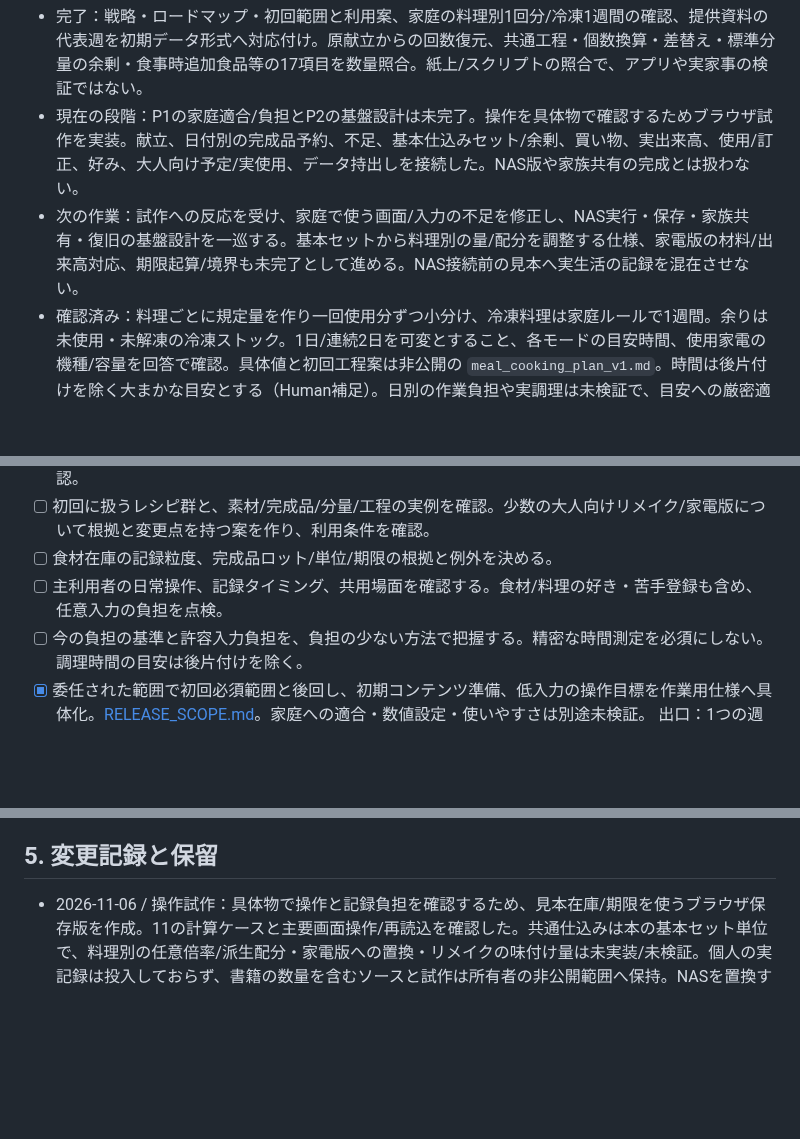
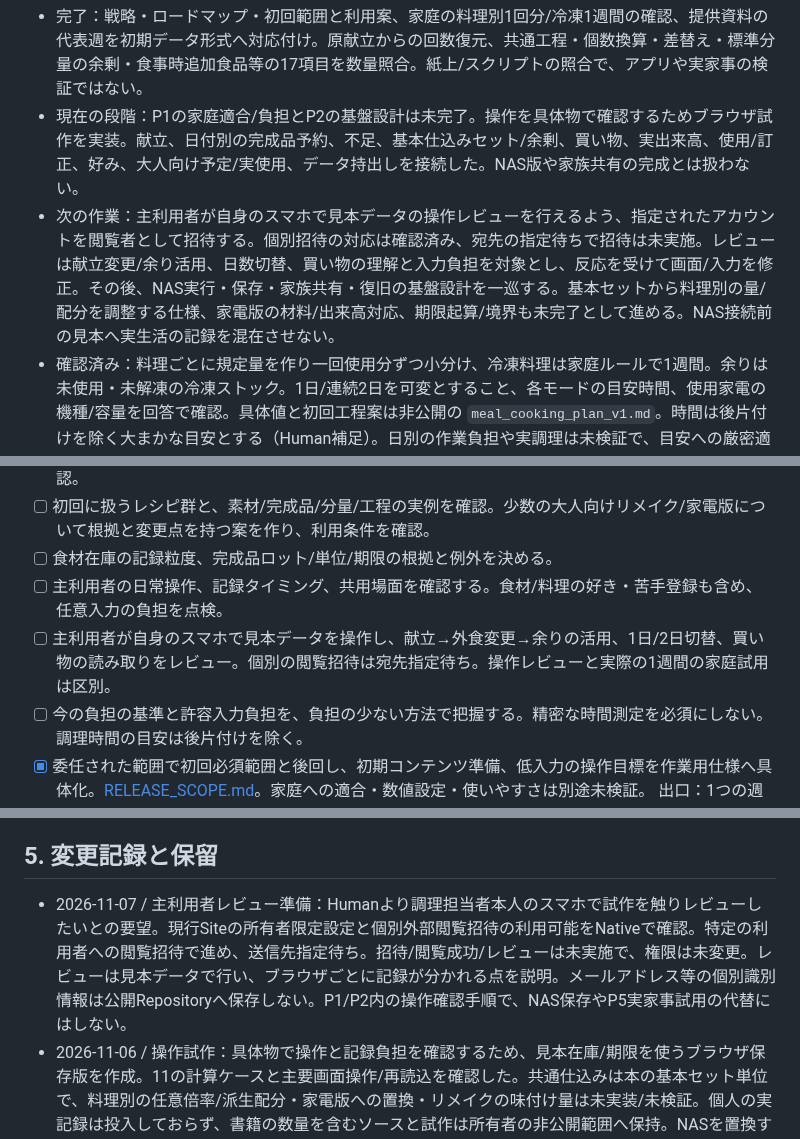
Before and after one commit to rolo9/creative-lab, a Markdown page: projects/meal-planner/ROADMAP.md, 3 parts joined by grey strips. GitHub-like rendering; blank space fills up the shorter version.

Commit message:
Prepare primary-user review with private viewer access

```diff
--- a/projects/meal-planner/ROADMAP.md
+++ b/projects/meal-planner/ROADMAP.md
@@ -8,7 +8,7 @@ RPGは凍結のまま。本件とは別。
 ## 0. 現在地
 - 完了：戦略・ロードマップ・初回範囲と利用案、家庭の料理別1回分/冷凍1週間の確認、提供資料の代表週を初期データ形式へ対応付け。原献立からの回数復元、共通工程・個数換算・差替え・標準分量の余剰・食事時追加食品等の17項目を数量照合。紙上/スクリプトの照合で、アプリや実家事の検証ではない。
 - 現在の段階：P1の家庭適合/負担とP2の基盤設計は未完了。操作を具体物で確認するためブラウザ試作を実装。献立、日付別の完成品予約、不足、基本仕込みセット/余剰、買い物、実出来高、使用/訂正、好み、大人向け予定/実使用、データ持出しを接続した。NAS版や家族共有の完成とは扱わない。
-- 次の作業：試作への反応を受け、家庭で使う画面/入力の不足を修正し、NAS実行・保存・家族共有・復旧の基盤設計を一巡する。基本セットから料理別の量/配分を調整する仕様、家電版の材料/出来高対応、期限起算/境界も未完了として進める。NAS接続前の見本へ実生活の記録を混在させない。
+- 次の作業：主利用者が自身のスマホで見本データの操作レビューを行えるよう、指定されたアカウントを閲覧者として招待する。個別招待の対応は確認済み、宛先の指定待ちで招待は未実施。レビューは献立変更/余り活用、日数切替、買い物の理解と入力負担を対象とし、反応を受けて画面/入力を修正。その後、NAS実行・保存・家族共有・復旧の基盤設計を一巡する。基本セットから料理別の量/配分を調整する仕様、家電版の材料/出来高対応、期限起算/境界も未完了として進める。NAS接続前の見本へ実生活の記録を混在させない。
 - 確認済み：料理ごとに規定量を作り一回使用分ずつ小分け、冷凍料理は家庭ルールで1週間。余りは未使用・未解凍の冷凍ストック。1日/連続2日を可変とすること、各モードの目安時間、使用家電の機種/容量を回答で確認。具体値と初回工程案は非公開の `meal_cooking_plan_v1.md`。時間は後片付けを除く大まかな目安とする（Human補足）。日別の作業負担や実調理は未検証で、目安への厳密適合を必須条件にしない。
 - 未確認/未検証：家庭で採用する初期メニュー、1日/2日それぞれの大まかな作業量/工程の負担分散、家電版の1回分/出来高と材料配分、食材在庫の粒度/実値、共通工程の倍率/未配分分と日跨ぎ保存条件、期限起算/境界、実際の記録負担。代表週の17照合は既存テンプレートの根拠として保持し、追加要望の検証へ拡大解釈しない。
 - 操作試作：[こさじ日和](https://kosaji-biyori.jfpzbjggqj.chatgpt.site)。所有者限定、見本データ、ブラウザ内保存、NAS未接続。配信成功をNative結果で確認。Cloud BrowserではChatGPTログインの制限画面まで確認し、内部の主要操作はローカルの同一ソースで検証した。実スマホや家族アカウントでの確認は未完了。
@@ -54,6 +54,7 @@ RPGは凍結のまま。本件とは別。
 - [ ] 初回に扱うレシピ群と、素材/完成品/分量/工程の実例を確認。少数の大人向けリメイク/家電版について根拠と変更点を持つ案を作り、利用条件を確認。
 - [ ] 食材在庫の記録粒度、完成品ロット/単位/期限の根拠と例外を決める。
 - [ ] 主利用者の日常操作、記録タイミング、共用場面を確認する。食材/料理の好き・苦手登録も含め、任意入力の負担を点検。
+- [ ] 主利用者が自身のスマホで見本データを操作し、献立→外食変更→余りの活用、1日/2日切替、買い物の読み取りをレビュー。個別の閲覧招待は宛先指定待ち。操作レビューと実際の1週間の家庭試用は区別。
 - [ ] 今の負担の基準と許容入力負担を、負担の少ない方法で把握する。精密な時間測定を必須にしない。調理時間の目安は後片付けを除く。
 - [x] 委任された範囲で初回必須範囲と後回し、初期コンテンツ準備、低入力の操作目標を作業用仕様へ具体化。[RELEASE_SCOPE.md](RELEASE_SCOPE.md)。家庭への適合・数値設定・使いやすさは別途未検証。
 出口：1つの週次サイクルと変更例を説明でき、初回範囲が目的に結びつく。不明をAIの推測で埋めない。
@@ -135,6 +136,7 @@ RPGは凍結のまま。本件とは別。
 管理文書は本ファイル中心とし、タスクごとの新規registry/承認機構を増やさない。Human向けは成果・重要な判断・障害のみを簡潔に共有。
 
 ## 5. 変更記録と保留
+- 2026-11-07 / 主利用者レビュー準備：Humanより調理担当者本人のスマホで試作を触りレビューしたいとの要望。現行Siteの所有者限定設定と個別外部閲覧招待の利用可能をNativeで確認。特定の利用者への閲覧招待で進め、送信先指定待ち。招待/閲覧成功/レビューは未実施で、権限は未変更。レビューは見本データで行い、ブラウザごとに記録が分かれる点を説明。メールアドレス等の個別識別情報は公開Repositoryへ保存しない。P1/P2内の操作確認手順で、NAS保存やP5実家事試用の代替にはしない。
 - 2026-11-06 / 操作試作：具体物で操作と記録負担を確認するため、見本在庫/期限を使うブラウザ保存版を作成。11の計算ケースと主要画面操作/再読込を確認した。共通仕込みは本の基本セット単位で、料理別の任意倍率/派生配分・家電版への置換・リメイクの味付け量は未実装/未検証。個人の実記録は投入しておらず、書籍の数量を含むソースと試作は所有者の非公開範囲へ保持。NASを置換するクラウドDBや有料AIは導入していない。P2の操作具体化を先に行う順序調整であり、家庭専用/NAS/費用等の目的変更やP1/P2の一括完了ではない。P3〜P6のNAS保存/共有・家事改善等の未完了は維持。
 - 2026-11-06 / 調理時間の補足：Humanは時間を目安でよく、片付け込みでなくてよいと回答。厳密な時間上限への適合を求めていた作業用仕様を修正。後片付けを除く調理の概算と無理のない作業分散を示し、多少の前後/未実測だけで計画を不成立にしない。機器の冷却や途中で必要な洗浄など実行順の条件は残す。非公開工程案を同じファイルの新版へ更新し、戦略/WORKFLOW/RELEASE_SCOPEへ反映。P1/P2内の条件修正で、全体段階・目的の刷新不要。時間の精密な適合確認を追加のローンチ条件にしない。
 - 2026-11-06 / 追加要望の条件回答：Humanが余りは未解凍の冷凍ストック、1日/連続2日は可変とし各モードの時間枠、調理ポットの機種/容量を回答。非公開の `meal_cooking_plan_v1.md` に具体条件、元代表週の2日配分たたき台、公式家電版の初期候補、少数の大人向けリメイク案を保存。資料の共通工程に依存する料理を同日にまとめ、料理/回数の重複・漏れと日跨ぎ参照を機械照合したが、負担の偏りや希望時間内達成は未確認。公式説明書に加熱運転間の冷却があるため、単なる最大容量/自動運転時間だけで日割りしない。2日固定から可変へ既存タスクを修正し、全体段階・目的・NAS・費用制約の刷新は不要。家電版を元レシピと同量/同じ料理として扱わない。実装・実調理・時間短縮の完了は宣言しない。
```
Also changed, not shown: other parts of projects/meal-planner/ROADMAP.md (+1 -1 lines).
